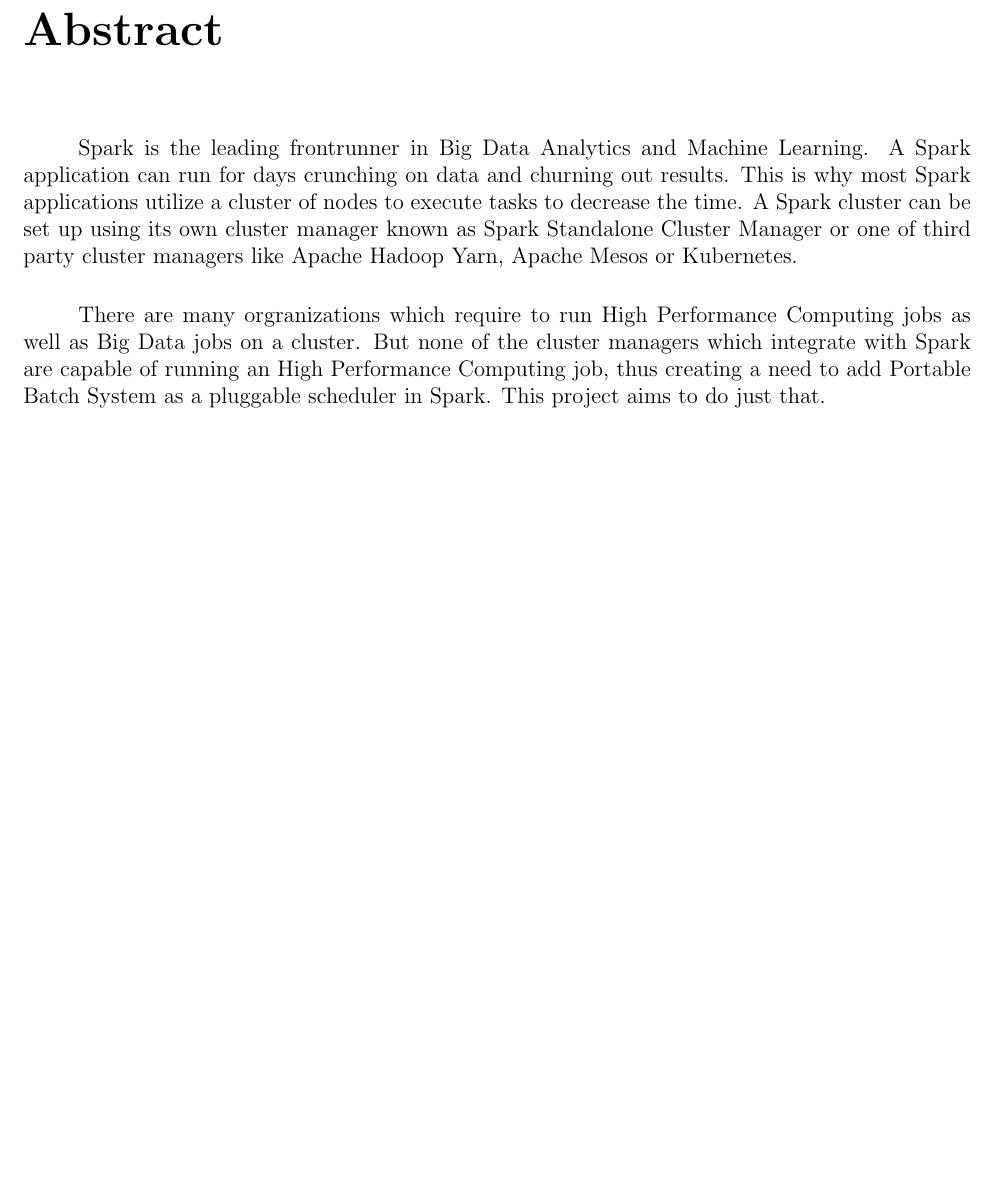
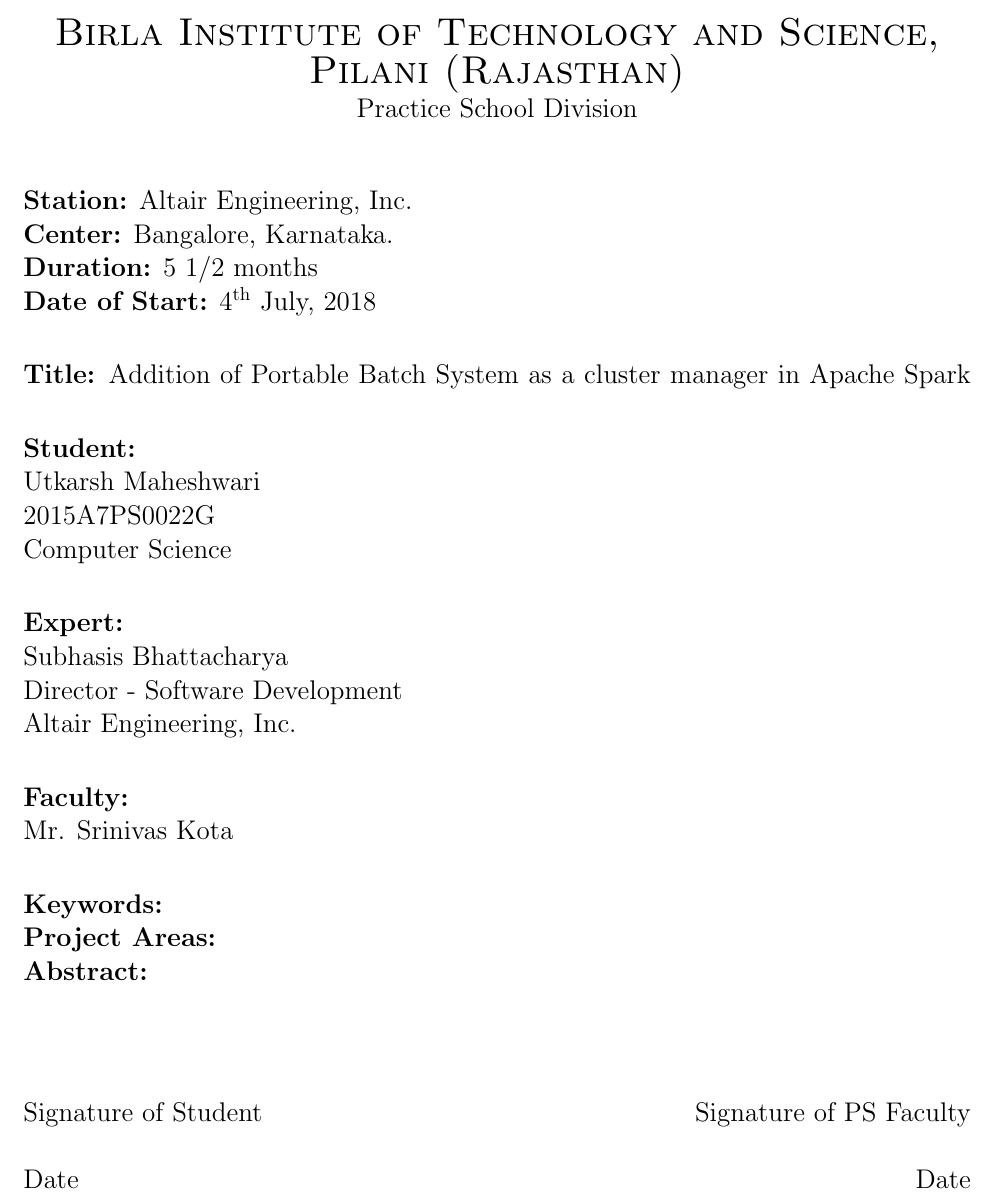
Before and after one commit to coditva/PracticeSchool2Report, a LaTeX document (index.tex, which reads chapters/abstract.tex, coverpage.sty): part of page 4 of 13 before the commit and part of page 3 of 13 after it, cut at the place of the change, the shorter picture padded with empty space. Compiled offline with pdfLaTeX.

Commit message:
Make cover page, title page and abstract

```diff
--- a/chapters/abstract.tex
+++ /dev/null
@@ -1,15 +0,0 @@
-\paragraph{}
-\Gls{spark} is the leading frontrunner in Big Data Analytics and Machine
-Learning. A \gls{spark} application can run for days crunching on data and
-churning out results. This is why most \gls{spark} applications utilize a
-cluster of nodes to execute tasks to decrease the time. A \gls{spark} cluster
-can be set up using its own cluster manager known as \gls{spark} Standalone
-Cluster Manager or one of third party cluster managers like \gls{yarn},
-\gls{mesos} or \gls{kubernetes}.
-
-\paragraph{}
-There are many orgranizations which require to run \gls{hpc} jobs as well as
-Big Data jobs on a cluster. But none of the cluster managers which integrate
-with \gls{spark} are capable of running an \gls{hpc} job, thus creating a need
-to add \gls{pbs} as a pluggable scheduler in \gls{spark}. This project aims to
-do just that.
--- a/coverpage.sty
+++ b/coverpage.sty
@@ -4,0 +26,14 @@
+        \large
+        at\break%
+
+        \LARGE
+        Altair Engineering, Inc.\break%
+        \large
+        A Practice School II Station of\break%
+        \vfill
+
+        \LARGE
+        Birla Institute of Technology and Science, Pilani\break%
+        \newline
+        \large
+        \today
@@ -4,0 +77,14 @@
+        \large
+        at\break%
+
+        \LARGE
+        Altair Engineering, Inc.\break%
+        \large
+        A Practice School II Station of\break%
+        \vfill
+
+        \LARGE
+        Birla Institute of Technology and Science, Pilani\break%
+        \newline
+        \large
+        \today
@@ -4,0 +100,23 @@
+    \begin{center}
+        \LARGE
+        {
+            \scshape
+            Birla Institute of Technology and Science,\break%
+            Pilani (Rajasthan)\break%
+        }
+        \large
+        Practice School Division\break%
+    \end{center}
+    \vfill
+
+    {
+        \large
+        \noindent
+        \textbf{Station:} Altair Engineering, Inc.\newline
+        \textbf{Center:} Bangalore, Karnataka.\newline
+        \textbf{Duration:} 5 1/2 months\newline
+        \textbf{Date of Start:} 4\textsuperscript{th} July, 2018\newline
+        \vfill
+
+        \noindent
+        \textbf{Title:}
@@ -5,3 +133,30 @@
+        \noindent
+        \textbf{Expert:}\\
+        Subhasis Bhattacharya\\
+        Director - Software Development\\
+        Altair Engineering, Inc.\\
+        \vfill
+
+        \noindent
+        \textbf{Faculty:}\\
+        Mr. Srinivas Kota\\
+        \vfill
+
+        \noindent
+        \textbf{Keywords:}\\
+        \textbf{Project Areas:}\\
+        \textbf{Abstract:}
+        \break\newline\newline
+        \vfill
+
+        \noindent
+        Signature of Student\hfill
+        Signature of PS Faculty\break
+        \newline
+        Date\hfill
+        Date
+
+    }
 }
 
 \endinput
--- a/index.tex
+++ b/index.tex
@@ -5,15 +5,17 @@
 \usepackage{titlesec}
 \usepackage{coverpage}
 \usepackage[paperwidth=9in, paperheight=11in, margin=1in]{geometry}
-\usepackage{blindtext}
+%\usepackage{blindtext}
 \usepackage[toc]{glossaries}
 \usepackage{listings}
 
+
+\newcommand{\blindtext}[0]{}
 % define glossary items
 \makeglossaries
 \input{glossaryentries}
 
-\title{Project Report}
+\title{Addition of \gls{pbs} as a cluster manager in Apache \gls{spark}}
 \author{Utkarsh Maheshwari}
 
 \titleformat{\chapter}[display]
@@ -22,14 +24,11 @@
 \begin{document}
 
 \makecover
-
-\maketitle
+\maketitlepage
+\makeabstract
 
 \chapter{Acknowledgements}
 \input{chapters/acknowledgements}
-
-\chapter{Abstract}
-\input{chapters/abstract}
 
 \tableofcontents
 
```
Also changed, not shown: coverpage.sty (81 more changed lines).
